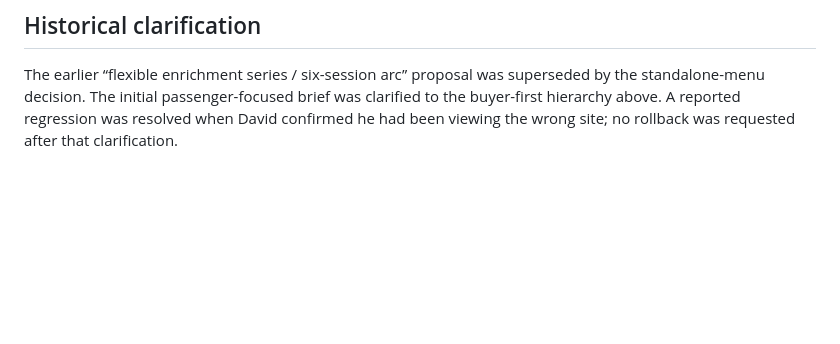
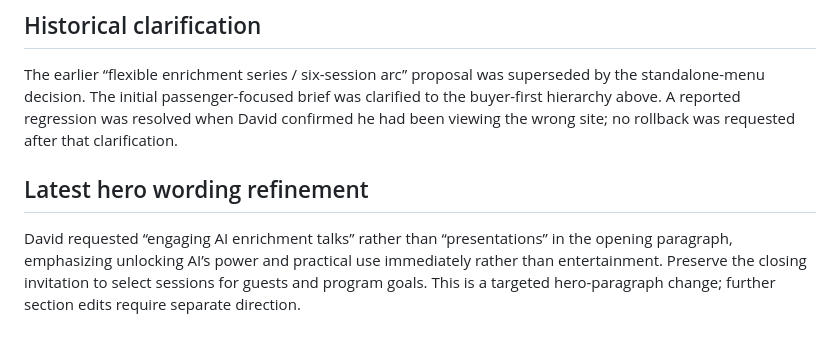
Before and after one commit to Starman965/davidlewis, a Markdown page: docs/ai-at-sea/STRATEGY.md, the part around the change. Rendered like a GitHub page; blank space fills up the shorter version.

Commit message:
Record approved practical-talks hero wording

```diff
--- a/docs/ai-at-sea/STRATEGY.md
+++ b/docs/ai-at-sea/STRATEGY.md
@@ -67,3 +67,7 @@ Apple/Siri session specifics should reflect verified released features, supporte
 ## Historical clarification
 
 The earlier “flexible enrichment series / six-session arc” proposal was superseded by the standalone-menu decision. The initial passenger-focused brief was clarified to the buyer-first hierarchy above. A reported regression was resolved when David confirmed he had been viewing the wrong site; no rollback was requested after that clarification.
+
+## Latest hero wording refinement
+
+David requested “engaging AI enrichment talks” rather than “presentations” in the opening paragraph, emphasizing unlocking AI’s power and practical use immediately rather than entertainment. Preserve the closing invitation to select sessions for guests and program goals. This is a targeted hero-paragraph change; further section edits require separate direction.
```
